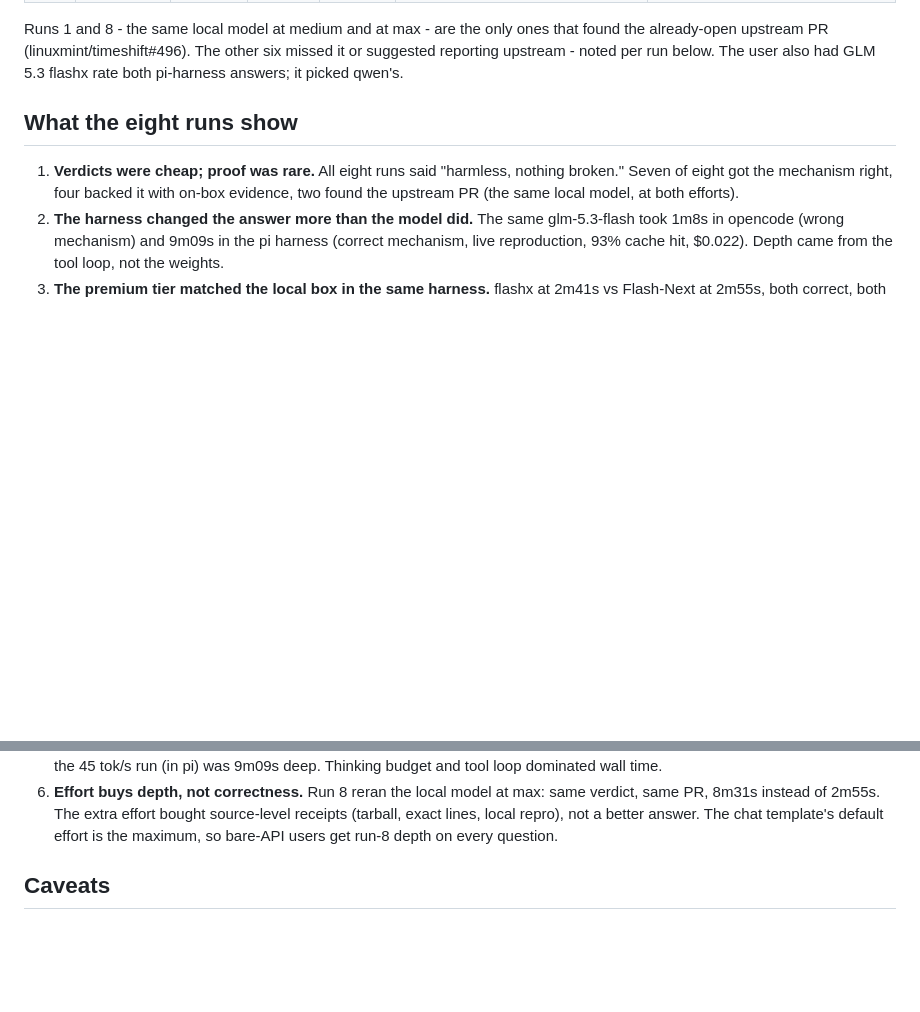
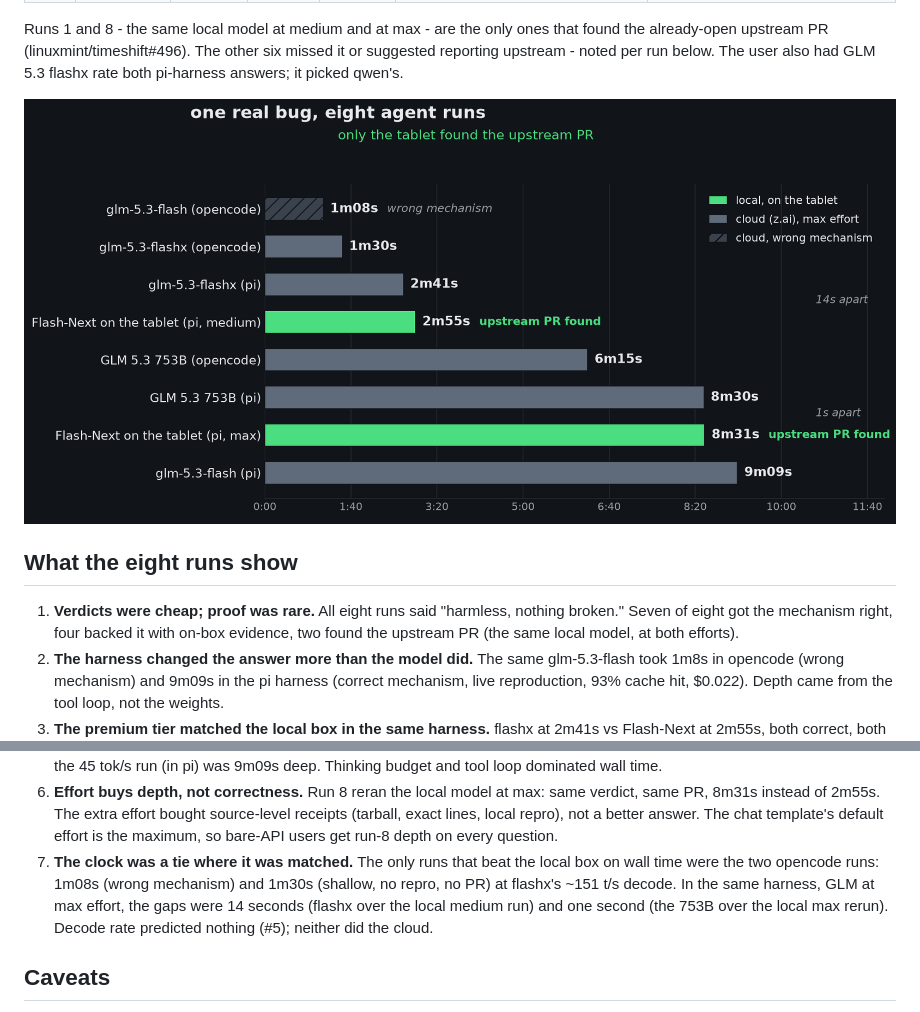
Before and after one commit to aic0d3r/qwen38-strix-halo-harness, a Markdown page: docs/local-vs-cloud-model-comparison.md, 2 parts joined by grey strips. GitHub-like rendering; pictures changed too: docs/charts/wallclock-by-run.png (added); blank space fills up the shorter version.

Commit message:
docs: wall-clock finding (matched-harness tie, fast-but-shallow opencode runs) and per-run chart

```diff
--- a/docs/local-vs-cloud-model-comparison.md
+++ b/docs/local-vs-cloud-model-comparison.md
@@ -66,6 +66,8 @@ the already-open upstream PR (linuxmint/timeshift#496). The other six
 missed it or suggested reporting upstream - noted per run below. The user also had GLM 5.3
 flashx rate both pi-harness answers; it picked qwen's.
 
+![wall clock per run](charts/wallclock-by-run.png)
+
 ## What the eight runs show
 
 1. **Verdicts were cheap; proof was rare.** All eight runs said "harmless, nothing broken."
@@ -89,6 +91,11 @@ flashx rate both pi-harness answers; it picked qwen's.
    verdict, same PR, 8m31s instead of 2m55s. The extra effort bought source-level receipts
    (tarball, exact lines, local repro), not a better answer. The chat template's default
    effort is the maximum, so bare-API users get run-8 depth on every question.
+7. **The clock was a tie where it was matched.** The only runs that beat the local box on
+   wall time were the two opencode runs: 1m08s (wrong mechanism) and 1m30s (shallow, no
+   repro, no PR) at flashx's ~151 t/s decode. In the same harness, GLM at max effort, the
+   gaps were 14 seconds (flashx over the local medium run) and one second (the 753B over
+   the local max rerun). Decode rate predicted nothing (#5); neither did the cloud.
 
 ## Caveats
 
```
